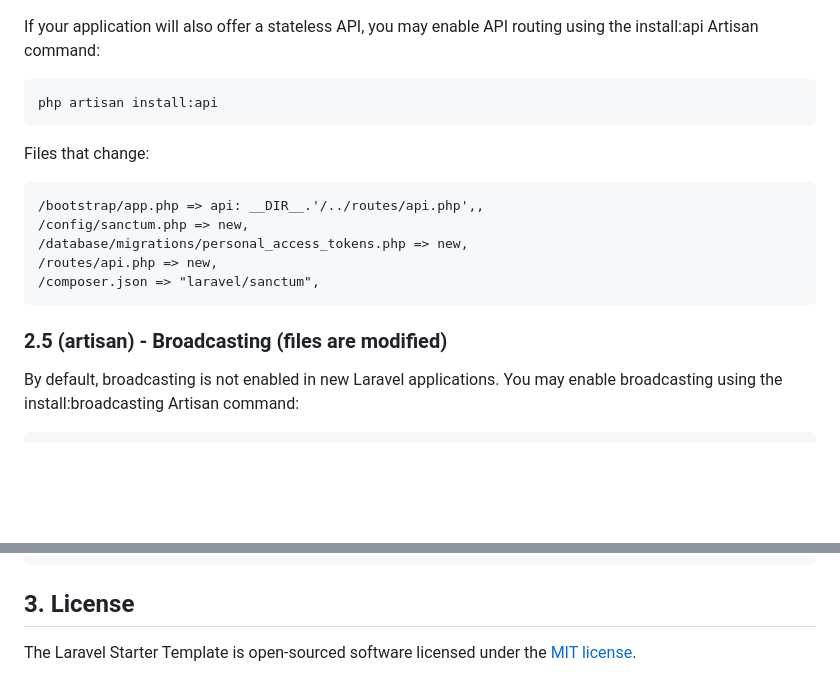
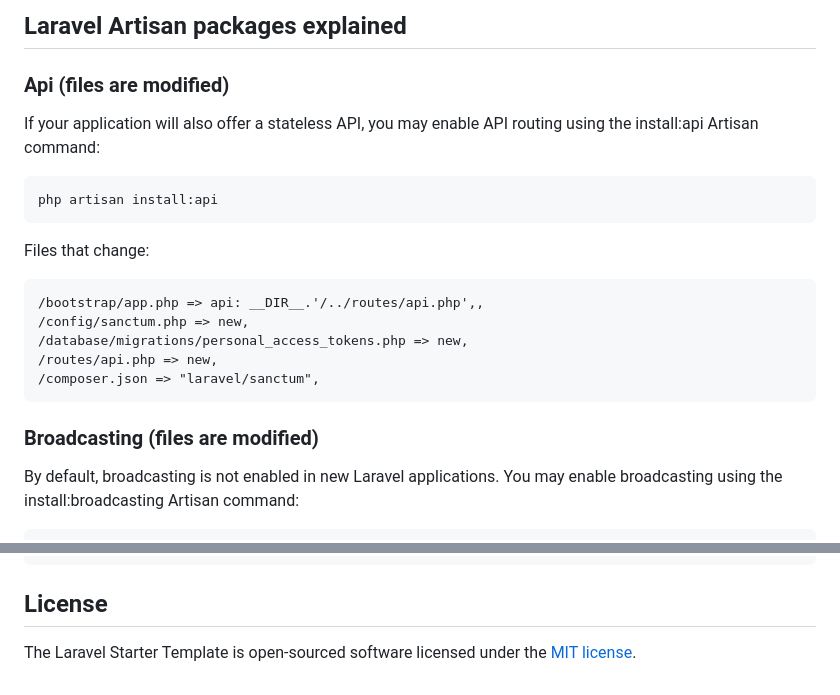
Before and after one commit to kalel1500/laravel-starter-template, a Markdown page: README.md, 2 parts joined by grey strips. Rendered like a GitHub page; blank space fills up the shorter version.

````diff
--- a/README.md
+++ b/README.md
@@ -66,3 +76,6 @@ npx laravel-ts-utilities
+## Laravel Artisan packages explained
+
+### Api (files are modified)
 
 If your application will also offer a stateless API, you may enable API routing using the install:api Artisan command:
 ```bash
@@ -78,7 +91,7 @@ Files that change:
 /composer.json => "laravel/sanctum",
 ```
 
-### 2.5 (artisan) - Broadcasting (files are modified)
+### Broadcasting (files are modified)
 
 By default, broadcasting is not enabled in new Laravel applications. You may enable broadcasting using the install:broadcasting Artisan command:
 ```bash
@@ -96,6 +109,6 @@ Files that change:
 /package.json => "laravel-echo" and "pusher-js",
 ```
 
-## 3. License
+## License
 
 The Laravel Starter Template is open-sourced software licensed under the [MIT license](https://opensource.org/licenses/MIT).
````
Also changed, not shown: other parts of README.md (+46 -36 lines).
